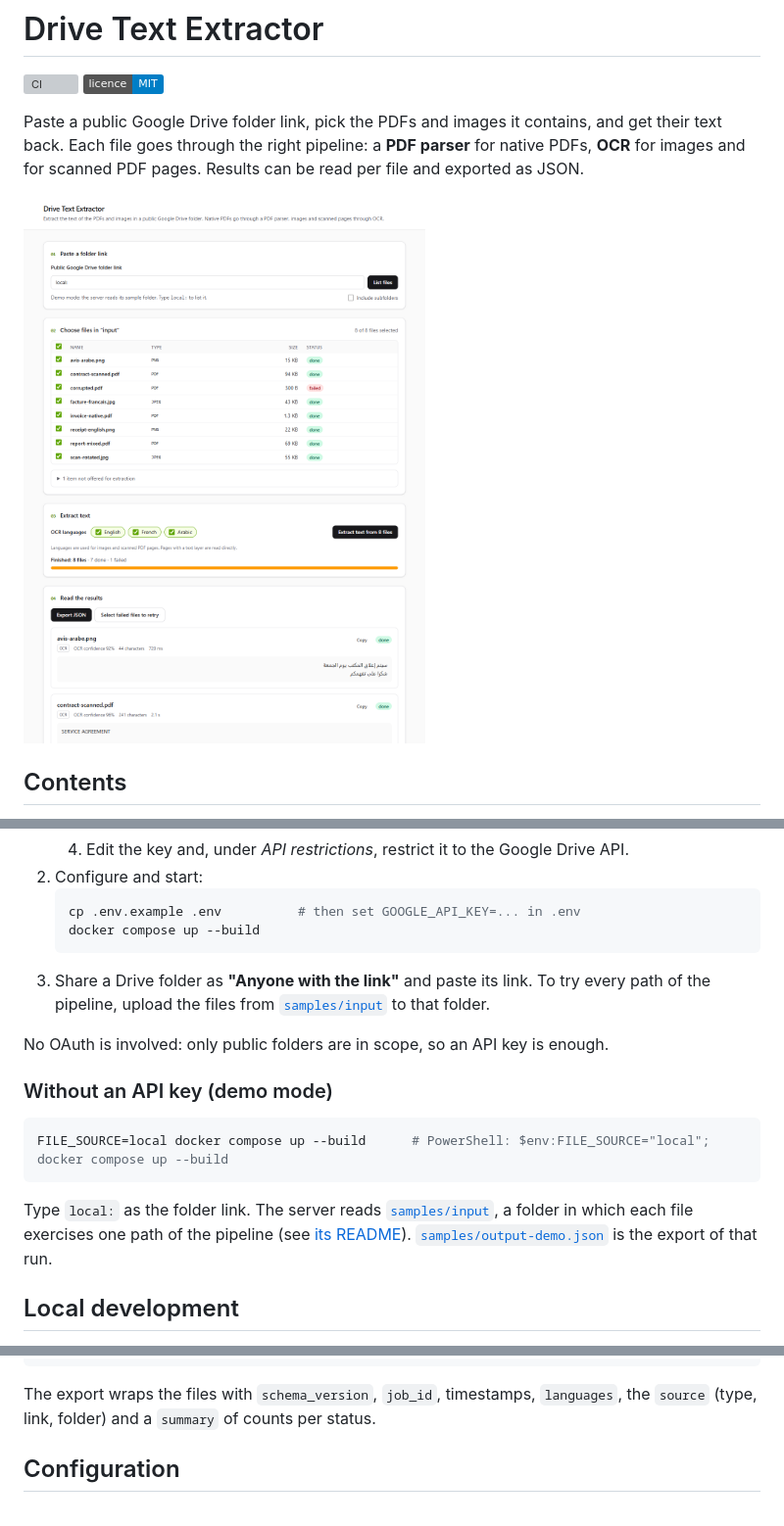
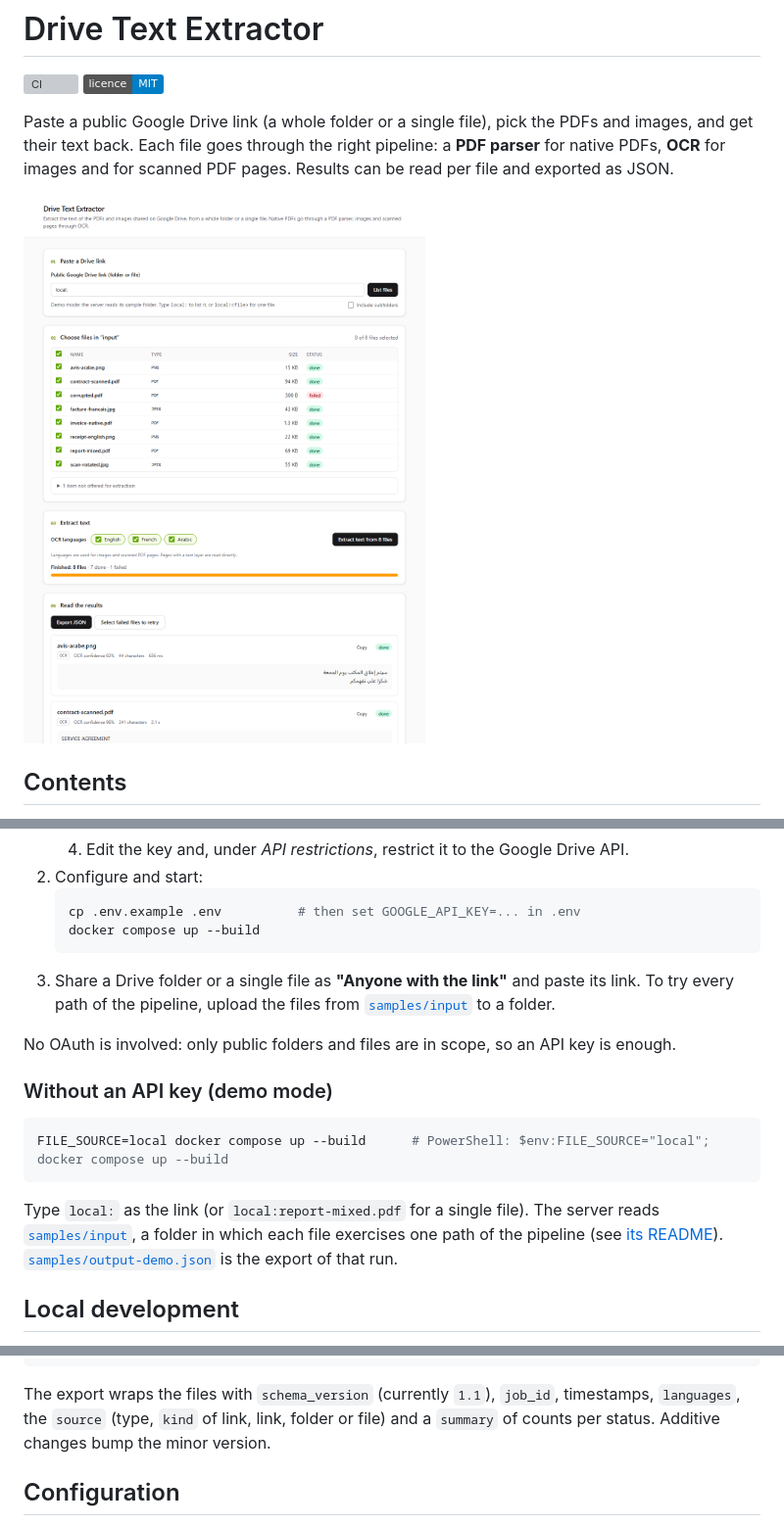
Before and after one commit to hae-emna/drive-text-extractor, a Markdown page: README.md, 3 parts joined by grey strips. Shown at 98% size. Rendered like a GitHub page; pictures changed too: docs/screenshot.png; badges without logos; grey boxes are pictures that could not be loaded.

````diff
--- a/README.md
+++ b/README.md
@@ -3,8 +3,8 @@
 [![CI](https://github.com/hae-emna/drive-text-extractor/actions/workflows/ci.yml/badge.svg)](https://github.com/hae-emna/drive-text-extractor/actions/workflows/ci.yml)
 [![Licence: MIT](https://img.shields.io/badge/licence-MIT-blue.svg)](LICENSE)
 
-Paste a public Google Drive folder link, pick the PDFs and images it contains, and get their
-text back. Each file goes through the right pipeline: a **PDF parser** for native PDFs, **OCR**
+Paste a public Google Drive link (a whole folder or a single file), pick the PDFs and images,
+and get their text back. Each file goes through the right pipeline: a **PDF parser** for native PDFs, **OCR**
 for images and for scanned PDF pages. Results can be read per file and exported as JSON.
 
 ![The full flow on the sample folder: 8 files listed and processed, 7 done and 1 failed, with Arabic text rendered right-to-left](docs/screenshot.png)
@@ -57,10 +57,11 @@ You need Docker. The app runs on <http://localhost:8000>.
    cp .env.example .env          # then set GOOGLE_API_KEY=... in .env
    docker compose up --build
    ```
-3. Share a Drive folder as **"Anyone with the link"** and paste its link. To try every path of
-   the pipeline, upload the files from [`samples/input`](samples/input) to that folder.
+3. Share a Drive folder or a single file as **"Anyone with the link"** and paste its link. To
+   try every path of the pipeline, upload the files from [`samples/input`](samples/input) to a
+   folder.
 
-No OAuth is involved: only public folders are in scope, so an API key is enough.
+No OAuth is involved: only public folders and files are in scope, so an API key is enough.
 
 ### Without an API key (demo mode)
 
@@ -68,8 +69,9 @@ No OAuth is involved: only public folders are in scope, so an API key is enough.
 FILE_SOURCE=local docker compose up --build      # PowerShell: $env:FILE_SOURCE="local"; docker compose up --build
 ```
 
-Type `local:` as the folder link. The server reads [`samples/input`](samples/input), a folder in
-which each file exercises one path of the pipeline (see [its README](samples/README.md)).
+Type `local:` as the link (or `local:report-mixed.pdf` for a single file). The server reads
+[`samples/input`](samples/input), a folder in which each file exercises one path of the pipeline
+(see [its README](samples/README.md)).
 [`samples/output-demo.json`](samples/output-demo.json) is the export of that run.
 
 ## Local development
@@ -218,8 +220,9 @@ scanned page:
 }
 ```
 
-The export wraps the files with `schema_version`, `job_id`, timestamps, `languages`, the
-`source` (type, link, folder) and a `summary` of counts per status.
+The export wraps the files with `schema_version` (currently `1.1`), `job_id`, timestamps,
+`languages`, the `source` (type, `kind` of link, link, folder or file) and a `summary` of counts
+per status. Additive changes bump the minor version.
 
 ## Configuration
 
````
Also changed, not shown: other parts of README.md (+6 -6 lines), samples/README.md (+3 -2 lines), 1 other file.
